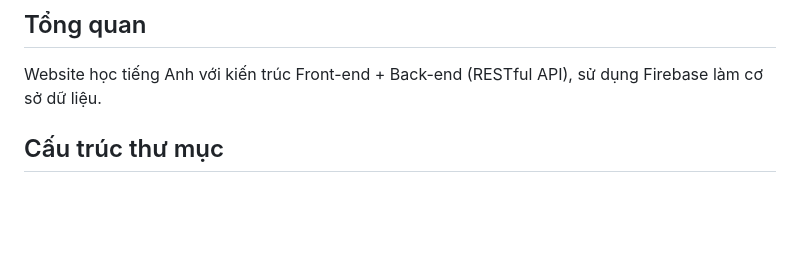
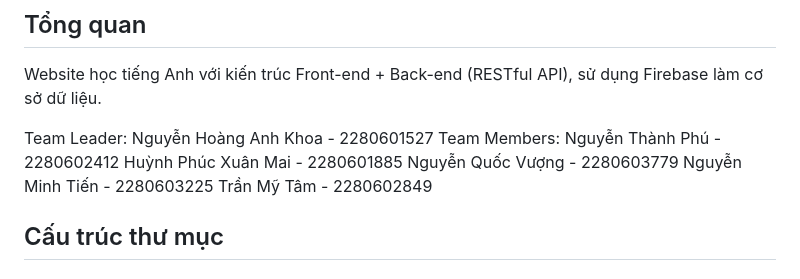
Before and after one commit to nguyenhoanganhkhoa1404/he-thong-hoc-tieng-anh-java, a Markdown page: README.md, the part around the change. Drawn GitHub-style; blank space fills up the shorter version.

```diff
--- a/README.md
+++ b/README.md
@@ -3,6 +3,13 @@
 ## Tổng quan
 
 Website học tiếng Anh với kiến trúc Front-end + Back-end (RESTful API), sử dụng Firebase làm cơ sở dữ liệu.
+
+Team Leader: Nguyễn Hoàng Anh Khoa - 2280601527
+Team Members: Nguyễn Thành Phú - 2280602412
+              Huỳnh Phúc Xuân Mai - 2280601885
+              Nguyễn Quốc Vượng - 2280603779
+              Nguyễn Minh Tiến - 2280603225
+              Trần Mỹ Tâm - 2280602849
 
 ## Cấu trúc thư mục
 
```
